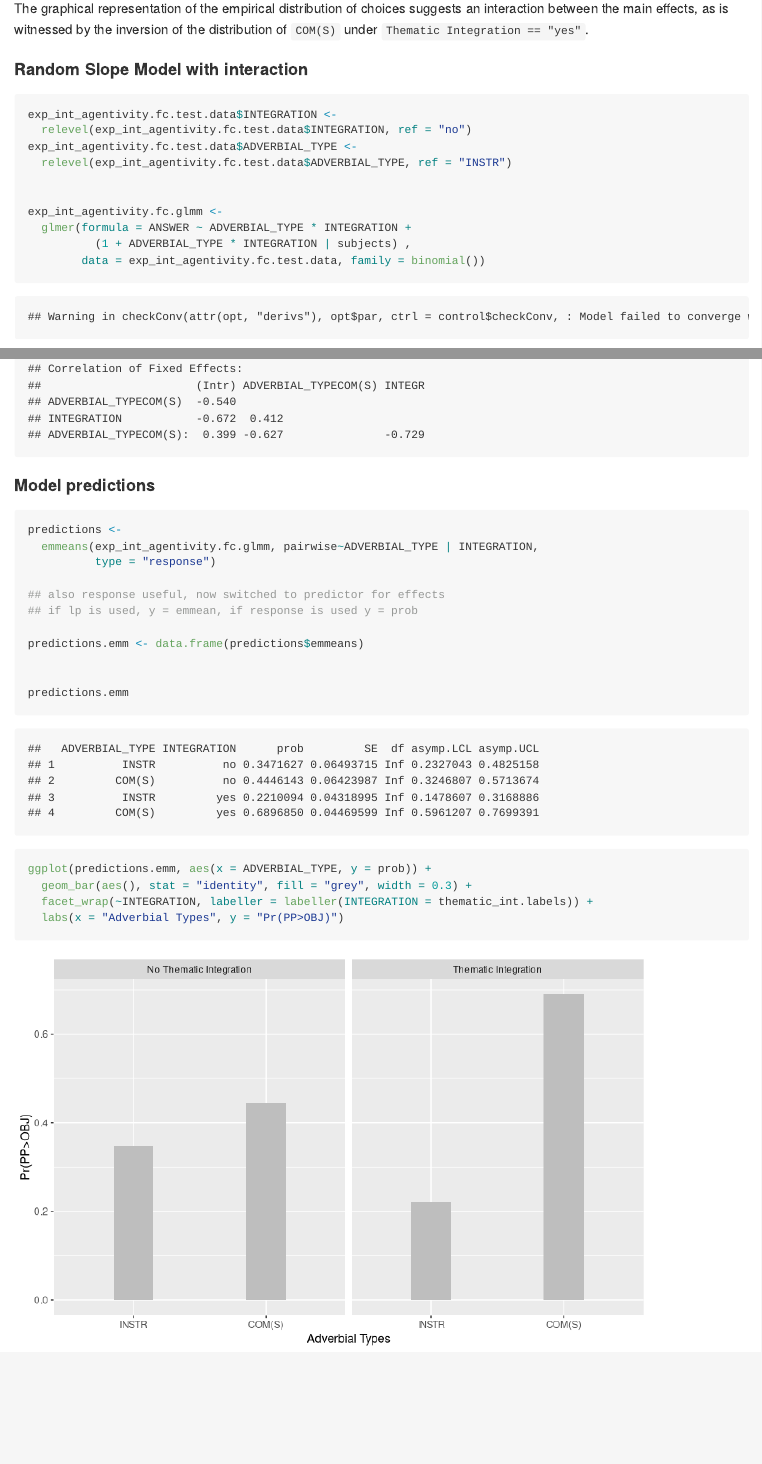
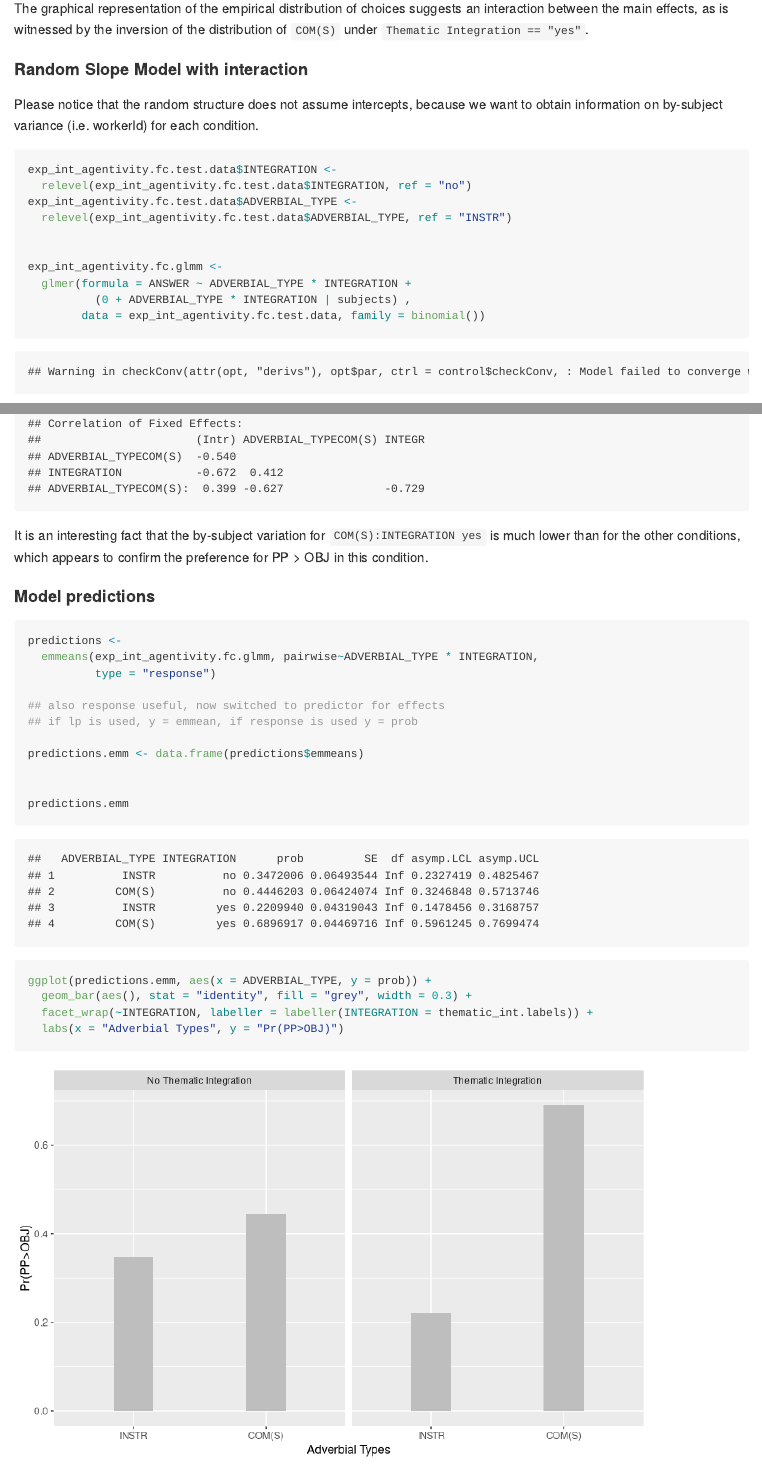
Before and after one commit to Linguistic-Data-Science-Lab/Kiss_et_al_21_word-order-constraints-on-event-internal-modifiers, an R Markdown document (Experiment_2_FC_ThematicIntegration/Analysis/KBP_Exp2_ThematicIntegration_Analysis.Rmd): the page in a window 1100 px wide, from 2430 px down, and a second part further down, joined at a grey line. Rendered offline with R 4.5, knitr and Pandoc, with nearby package versions.

Commit message:
Random structure changed
The random structure was changed to obtain by-subject variances for each condition.

````diff
--- a/Experiment_2_FC_ThematicIntegration/Analysis/KBP_Exp2_ThematicIntegration_Analysis.Rmd
+++ b/Experiment_2_FC_ThematicIntegration/Analysis/KBP_Exp2_ThematicIntegration_Analysis.Rmd
@@ -79,6 +79,8 @@ The graphical representation of the empirical distribution of choices suggests a
 
 #### Random Slope Model with interaction
 
+Please notice that the random structure does not assume intercepts, because we want to obtain information on by-subject variance (i.e. workerId) for each condition.
+
 ```{r random slope model, cache = TRUE}
 
 exp_int_agentivity.fc.test.data$INTEGRATION <-
@@ -89,7 +91,7 @@ exp_int_agentivity.fc.test.data$ADVERBIAL_TYPE <-
 
 exp_int_agentivity.fc.glmm <-
   glmer(formula = ANSWER ~ ADVERBIAL_TYPE * INTEGRATION +
-          (1 + ADVERBIAL_TYPE * INTEGRATION | subjects) ,
+          (0 + ADVERBIAL_TYPE * INTEGRATION | subjects) ,
         data = exp_int_agentivity.fc.test.data, family = binomial())
 
 options(width = 300)
@@ -119,6 +121,7 @@ summary(exp_int_agentivity.fc.glmm)
 
 ```
 
+It is an interesting fact that the by-subject variation for `COM(S):INTEGRATION yes` is much lower than for the other conditions, which appears to confirm the preference for PP > OBJ in this condition.
 
 #### Model predictions
 
@@ -127,7 +130,7 @@ summary(exp_int_agentivity.fc.glmm)
 
 
 predictions <-
-  emmeans(exp_int_agentivity.fc.glmm, pairwise~ADVERBIAL_TYPE | INTEGRATION,
+  emmeans(exp_int_agentivity.fc.glmm, pairwise~ADVERBIAL_TYPE * INTEGRATION,
           type = "response")
 
 ## also response useful, now switched to predictor for effects
````
Also changed, not shown: Experiment_2_FC_ThematicIntegration/Analysis/KBP_Exp2_ThematicIntegration_Analysis.html, Experiment_2_FC_ThematicIntegration/Analysis/KBP_Exp2_ThematicIntegration_Analysis.md, Experiment_2_FC_ThematicIntegration/Analysis/KBP_Exp2_ThematicIntegration_Analysis_files/figure-gfm/Model predictions-1.png, Experiment_2_FC_ThematicIntegration/Analysis/KBP_Exp2_ThematicIntegration_Analysis_files/figure-gfm/empirical distribution-1.png, 1 other file.
